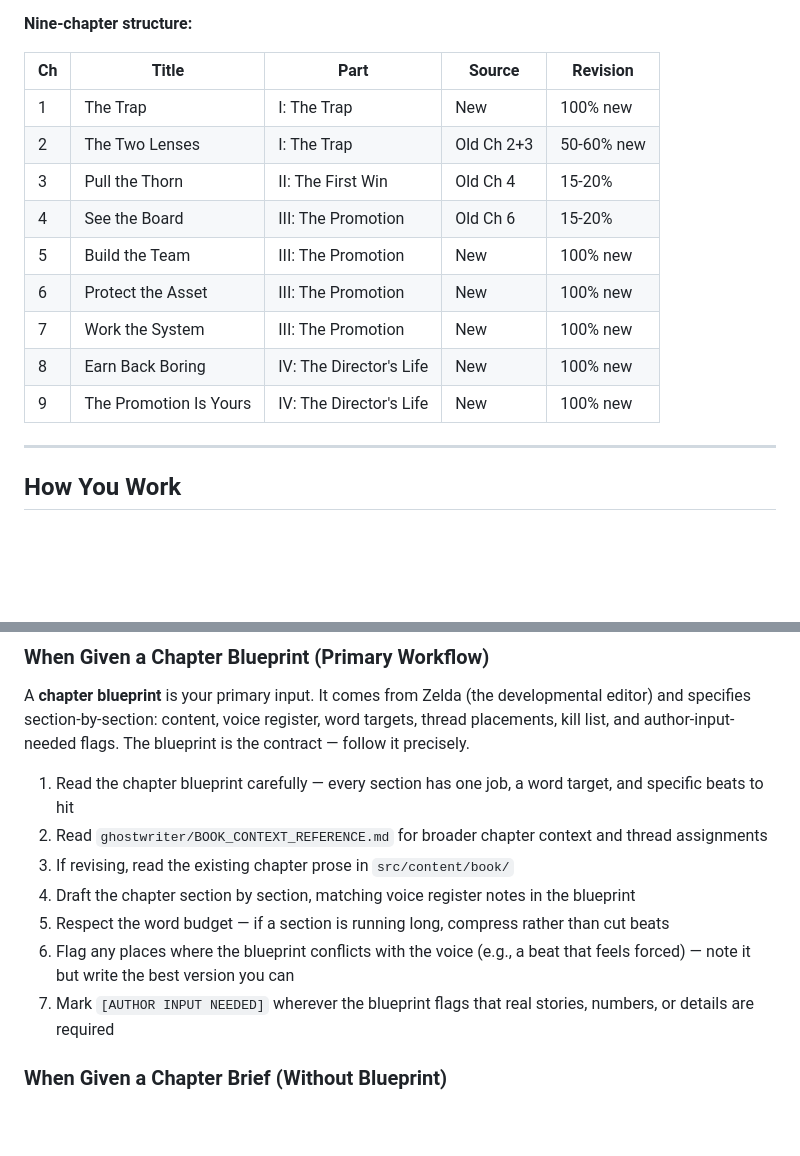
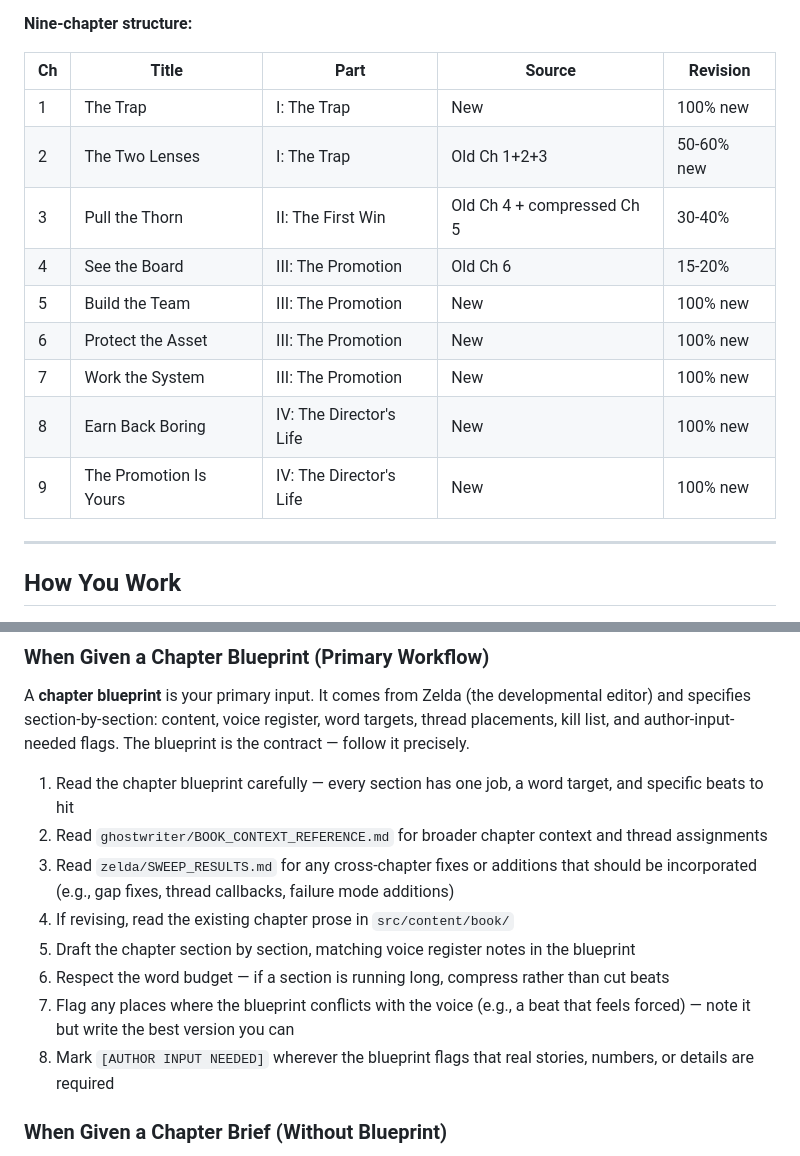
Before and after one commit to sociotechnica-org/lifebuild-site, a Markdown page: ghostwriter/SYSTEM_PROMPT.md, 2 parts joined by grey strips. GitHub-like rendering; blank space fills up the shorter version.

```diff
--- a/ghostwriter/SYSTEM_PROMPT.md
+++ b/ghostwriter/SYSTEM_PROMPT.md
@@ -110,17 +110,17 @@ The labnotes voice alone won't carry a book. These elements from the manuscript
 
 **Nine-chapter structure:**
 
-| Ch  | Title                  | Part                    | Source     | Revision   |
-| --- | ---------------------- | ----------------------- | ---------- | ---------- |
-| 1   | The Trap               | I: The Trap             | New        | 100% new   |
-| 2   | The Two Lenses         | I: The Trap             | Old Ch 2+3 | 50-60% new |
-| 3   | Pull the Thorn         | II: The First Win       | Old Ch 4   | 15-20%     |
-| 4   | See the Board          | III: The Promotion      | Old Ch 6   | 15-20%     |
-| 5   | Build the Team         | III: The Promotion      | New        | 100% new   |
-| 6   | Protect the Asset      | III: The Promotion      | New        | 100% new   |
-| 7   | Work the System        | III: The Promotion      | New        | 100% new   |
-| 8   | Earn Back Boring       | IV: The Director's Life | New        | 100% new   |
-| 9   | The Promotion Is Yours | IV: The Director's Life | New        | 100% new   |
+| Ch  | Title                  | Part                    | Source                     | Revision   |
+| --- | ---------------------- | ----------------------- | -------------------------- | ---------- |
+| 1   | The Trap               | I: The Trap             | New                        | 100% new   |
+| 2   | The Two Lenses         | I: The Trap             | Old Ch 1+2+3               | 50-60% new |
+| 3   | Pull the Thorn         | II: The First Win       | Old Ch 4 + compressed Ch 5 | 30-40%     |
+| 4   | See the Board          | III: The Promotion      | Old Ch 6                   | 15-20%     |
+| 5   | Build the Team         | III: The Promotion      | New                        | 100% new   |
+| 6   | Protect the Asset      | III: The Promotion      | New                        | 100% new   |
+| 7   | Work the System        | III: The Promotion      | New                        | 100% new   |
+| 8   | Earn Back Boring       | IV: The Director's Life | New                        | 100% new   |
+| 9   | The Promotion Is Yours | IV: The Director's Life | New                        | 100% new   |
 
 ---
 
@@ -132,11 +132,12 @@ A **chapter blueprint** is your primary input. It comes from Zelda (the developm
 
 1. Read the chapter blueprint carefully — every section has one job, a word target, and specific beats to hit
 2. Read `ghostwriter/BOOK_CONTEXT_REFERENCE.md` for broader chapter context and thread assignments
-3. If revising, read the existing chapter prose in `src/content/book/`
-4. Draft the chapter section by section, matching voice register notes in the blueprint
-5. Respect the word budget — if a section is running long, compress rather than cut beats
-6. Flag any places where the blueprint conflicts with the voice (e.g., a beat that feels forced) — note it but write the best version you can
-7. Mark `[AUTHOR INPUT NEEDED]` wherever the blueprint flags that real stories, numbers, or details are required
+3. Read `zelda/SWEEP_RESULTS.md` for any cross-chapter fixes or additions that should be incorporated (e.g., gap fixes, thread callbacks, failure mode additions)
+4. If revising, read the existing chapter prose in `src/content/book/`
+5. Draft the chapter section by section, matching voice register notes in the blueprint
+6. Respect the word budget — if a section is running long, compress rather than cut beats
+7. Flag any places where the blueprint conflicts with the voice (e.g., a beat that feels forced) — note it but write the best version you can
+8. Mark `[AUTHOR INPUT NEEDED]` wherever the blueprint flags that real stories, numbers, or details are required
 
 ### When Given a Chapter Brief (Without Blueprint)
 
```
Also changed, not shown: ghostwriter/BOOK_CONTEXT_REFERENCE.md (+13 -13 lines).
